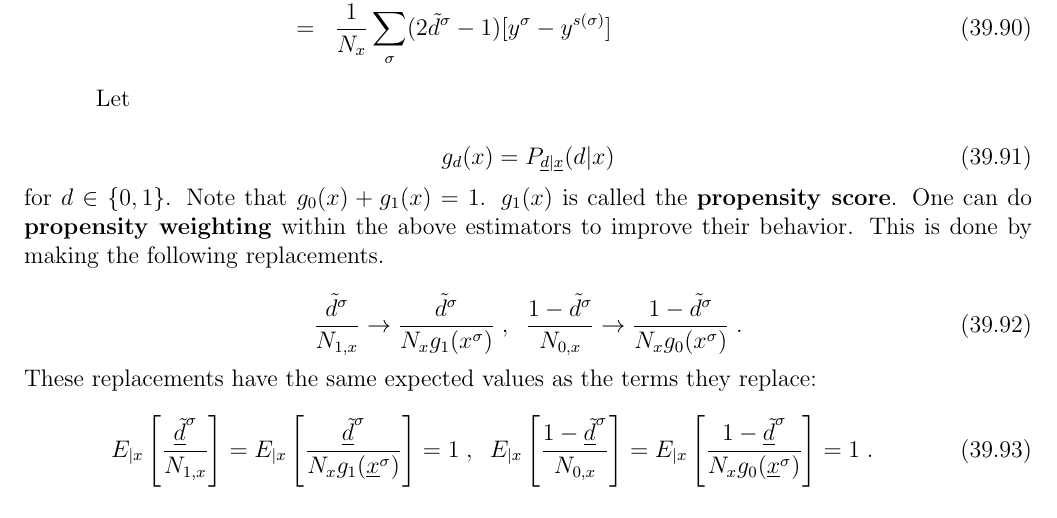
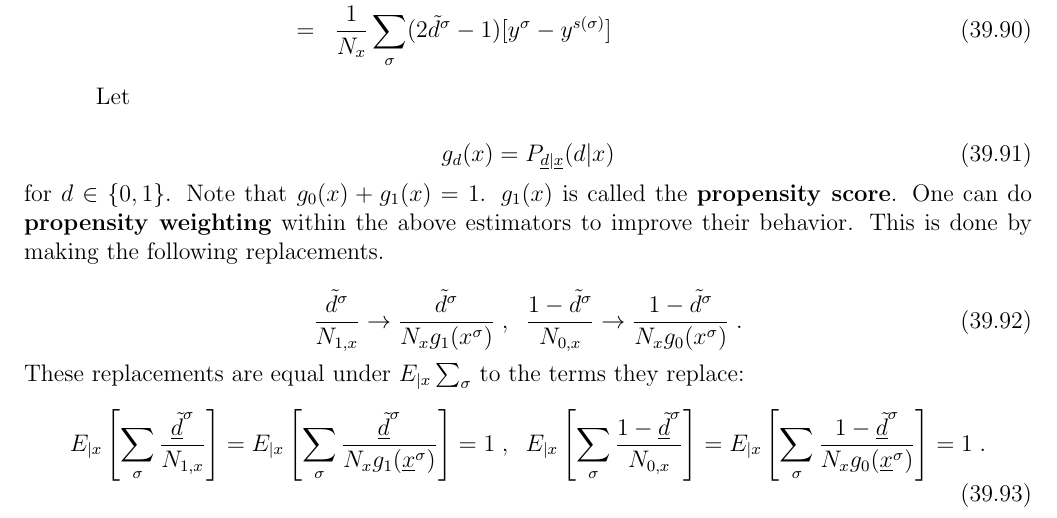
Before and after one commit to rrtucci/Bayesuvius, a LaTeX thesis (main.tex, which reads pot-out/pot-out.tex): part of page 218 of 307, cut so that both start at the same text. Compiled offline with pdfLaTeX.

Commit message:
added small paragraph on propensity weighting to po chapter

```diff
--- a/pot-out/pot-out.tex
+++ b/pot-out/pot-out.tex
@@ -1645,16 +1645,17 @@ following replacements.
 \frac{1-\td^\s}{N_x g_0(x^\s)}
 \;.
 \eeq
-These replacements have the same expected values
-as the terms they replace:
-\beq
-E_{|x}\left[\frac{\rvtd^\s}{N_{1,x}}\right]
+These replacements are
+equal under $ E_{|x}\sum_\s$
+to the terms they replace:
+\beq
+E_{|x}\left[\sum_\s\frac{\rvtd^\s}{N_{1,x}}\right]
 =
-E_{|x}\left[\frac{\rvtd^\s}{N_x g_1(\rvx^\s)}\right]=1
+E_{|x}\left[\sum_\s\frac{\rvtd^\s}{N_x g_1(\rvx^\s)}\right]=1
 \;,\;\;
-E_{|x}\left[\frac{1-\rvtd^\s}{N_{0,x}}\right]
+E_{|x}\left[\sum_\s\frac{1-\rvtd^\s}{N_{0,x}}\right]
 =
-E_{|x}\left[\frac{1-\rvtd^\s}{N_x g_0(\rvx^\s)}\right]=1
+E_{|x}\left[\sum_\s\frac{1-\rvtd^\s}{N_x g_0(\rvx^\s)}\right]=1
 \;.
 \eeq
 
```
Also changed, not shown: main.pdf.
